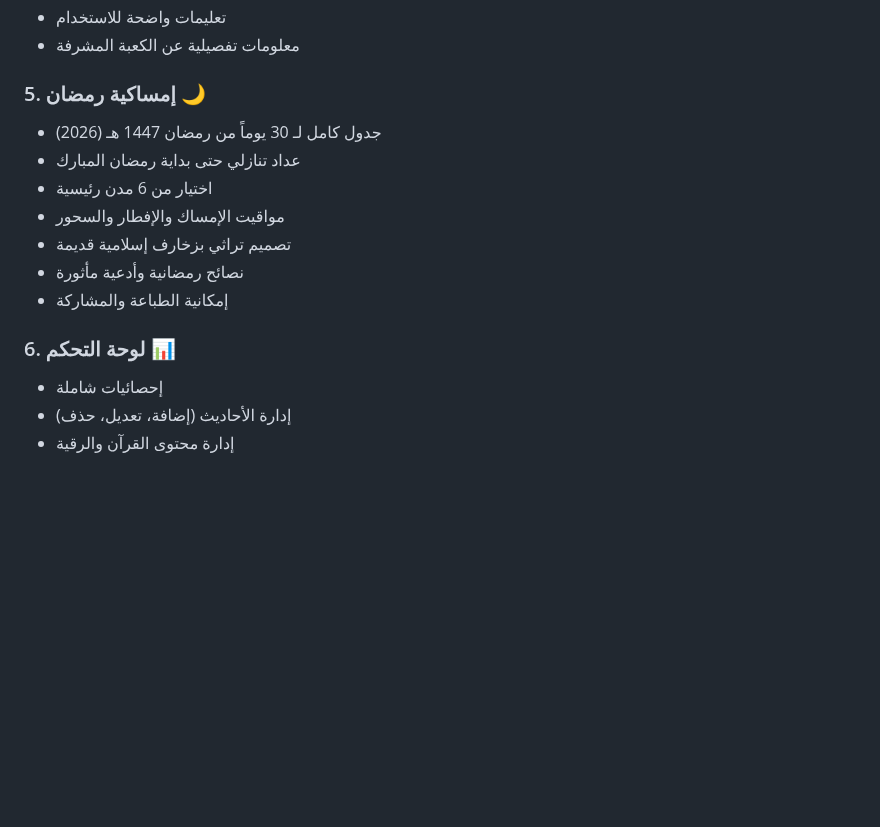
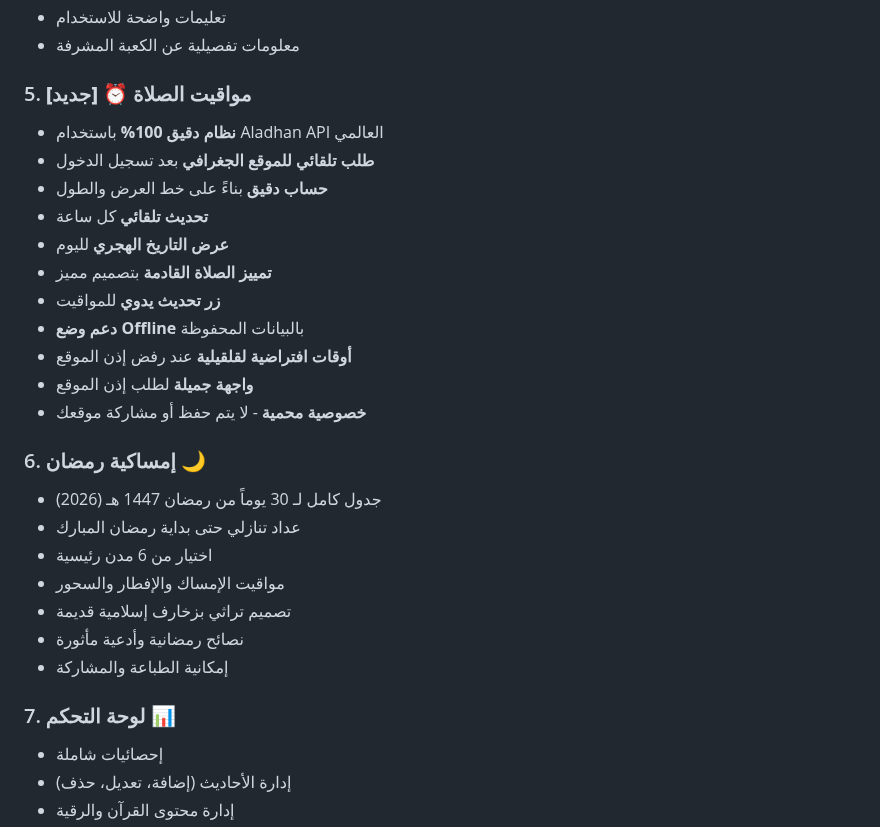
Before and after one commit to yaseenyaseen123/mo, a Markdown page: README.md, the part around the change. GitHub-like rendering; blank space fills up the shorter version.

Commit message:
📝 تحديث README لإضافة نظام مواقيت الصلاة الدقيقة

```diff
--- a/README.md
+++ b/README.md
@@ -32,7 +32,20 @@
 - تعليمات واضحة للاستخدام
 - معلومات تفصيلية عن الكعبة المشرفة
 
-### 5. إمساكية رمضان 🌙
+### 5. مواقيت الصلاة ⏰ **[جديد]**
+- **نظام دقيق 100%** باستخدام Aladhan API العالمي
+- **طلب تلقائي للموقع الجغرافي** بعد تسجيل الدخول
+- **حساب دقيق** بناءً على خط العرض والطول
+- **تحديث تلقائي** كل ساعة
+- **عرض التاريخ الهجري** لليوم
+- **تمييز الصلاة القادمة** بتصميم مميز
+- **زر تحديث يدوي** للمواقيت
+- **دعم وضع Offline** بالبيانات المحفوظة
+- **أوقات افتراضية لقلقيلية** عند رفض إذن الموقع
+- **واجهة جميلة** لطلب إذن الموقع
+- **خصوصية محمية** - لا يتم حفظ أو مشاركة موقعك
+
+### 6. إمساكية رمضان 🌙
 - جدول كامل لـ 30 يوماً من رمضان 1447 هـ (2026)
 - عداد تنازلي حتى بداية رمضان المبارك
 - اختيار من 6 مدن رئيسية
@@ -41,7 +54,7 @@
 - نصائح رمضانية وأدعية مأثورة
 - إمكانية الطباعة والمشاركة
 
-### 6. لوحة التحكم 📊
+### 7. لوحة التحكم 📊
 - إحصائيات شاملة
 - إدارة الأحاديث (إضافة، تعديل، حذف)
 - إدارة محتوى القرآن والرقية
```
